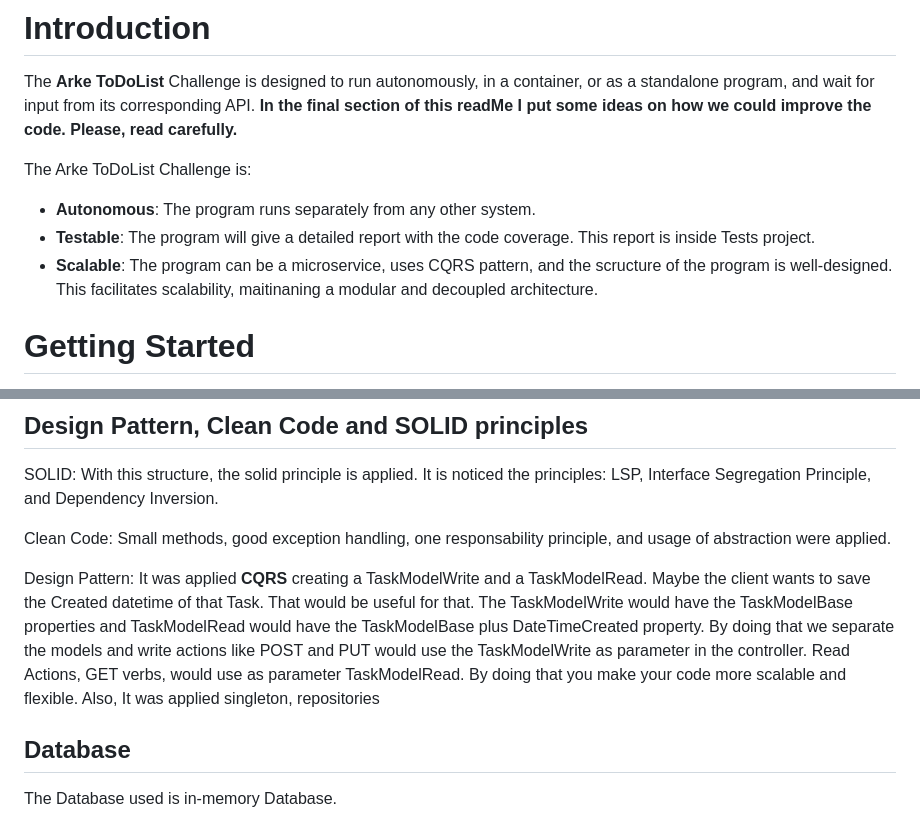
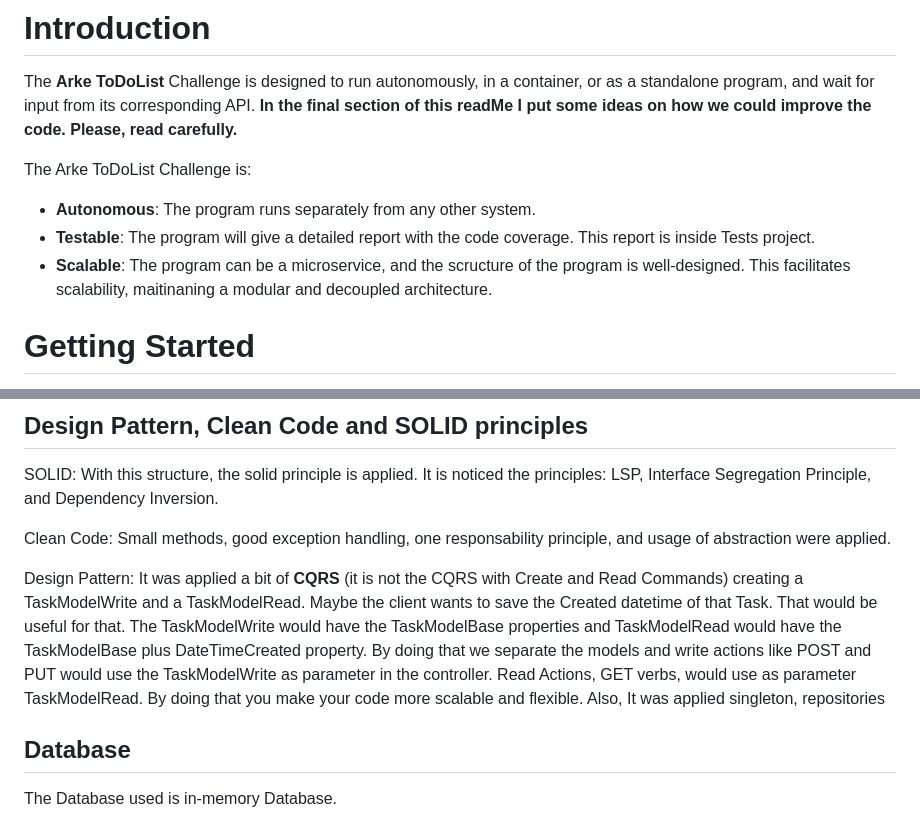
Before and after one commit to lucasjds/Arke.ToDoList.API, a Markdown page: README.md, 2 parts joined by grey strips. GitHub-like rendering.

```diff
--- a/README.md
+++ b/README.md
@@ -5,7 +5,7 @@ The **Arke ToDoList** Challenge is designed to run autonomously, in a container,
 The Arke ToDoList Challenge is:
 * **Autonomous**: The program runs separately from any other system.
 * **Testable**: The program will give a detailed report with the code coverage. This report is inside Tests project.
-* **Scalable**: The program can be a microservice, uses CQRS pattern, and the scructure of the program is well-designed. This facilitates scalability, maitinaning a modular and decoupled architecture.
+* **Scalable**: The program can be a microservice, and the scructure of the program is well-designed. This facilitates scalability, maitinaning a modular and decoupled architecture.
 
 # Getting Started
 Before starting, you require to have installed:
@@ -53,7 +53,7 @@ SOLID: With this structure, the solid principle is applied. It is noticed the pr
 
 Clean Code: Small methods, good exception handling, one responsability principle, and usage of abstraction were applied.
 
-Design Pattern: It was applied **CQRS** creating a TaskModelWrite and a TaskModelRead. Maybe the client wants to save the Created datetime of that Task. That would be useful for that. The TaskModelWrite would have the TaskModelBase properties and TaskModelRead would have the TaskModelBase plus DateTimeCreated property. By doing that we separate the models and write actions like POST and PUT would use the TaskModelWrite as parameter in the controller. Read Actions, GET verbs, would use as parameter TaskModelRead. By doing that you make your code more scalable and flexible. Also, It was applied singleton, repositories
+Design Pattern: It was applied a bit of **CQRS** (it is not the CQRS with Create and Read Commands) creating a TaskModelWrite and a TaskModelRead. Maybe the client wants to save the Created datetime of that Task. That would be useful for that. The TaskModelWrite would have the TaskModelBase properties and TaskModelRead would have the TaskModelBase plus DateTimeCreated property. By doing that we separate the models and write actions like POST and PUT would use the TaskModelWrite as parameter in the controller. Read Actions, GET verbs, would use as parameter TaskModelRead. By doing that you make your code more scalable and flexible.  Also, It was applied singleton, repositories
 ## Database
 The Database used is in-memory Database.
 ## ORM
```
